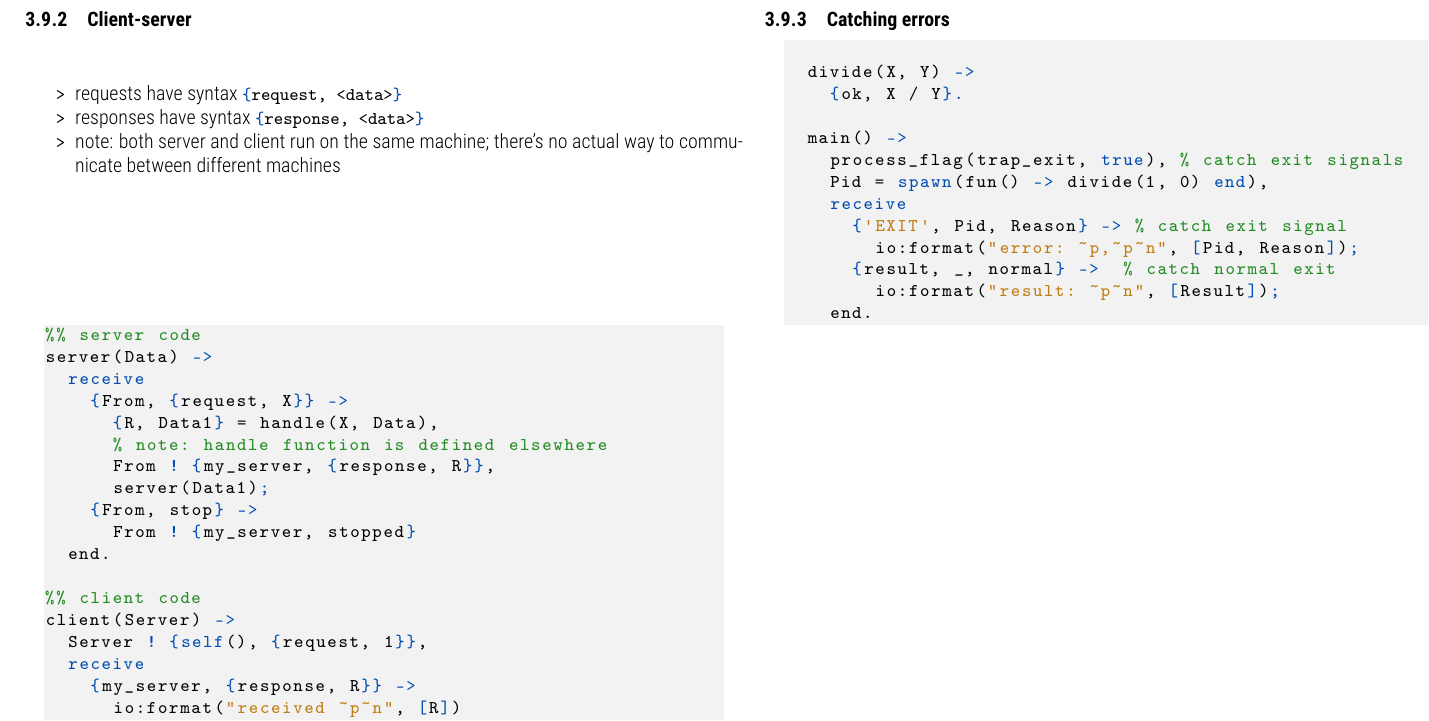
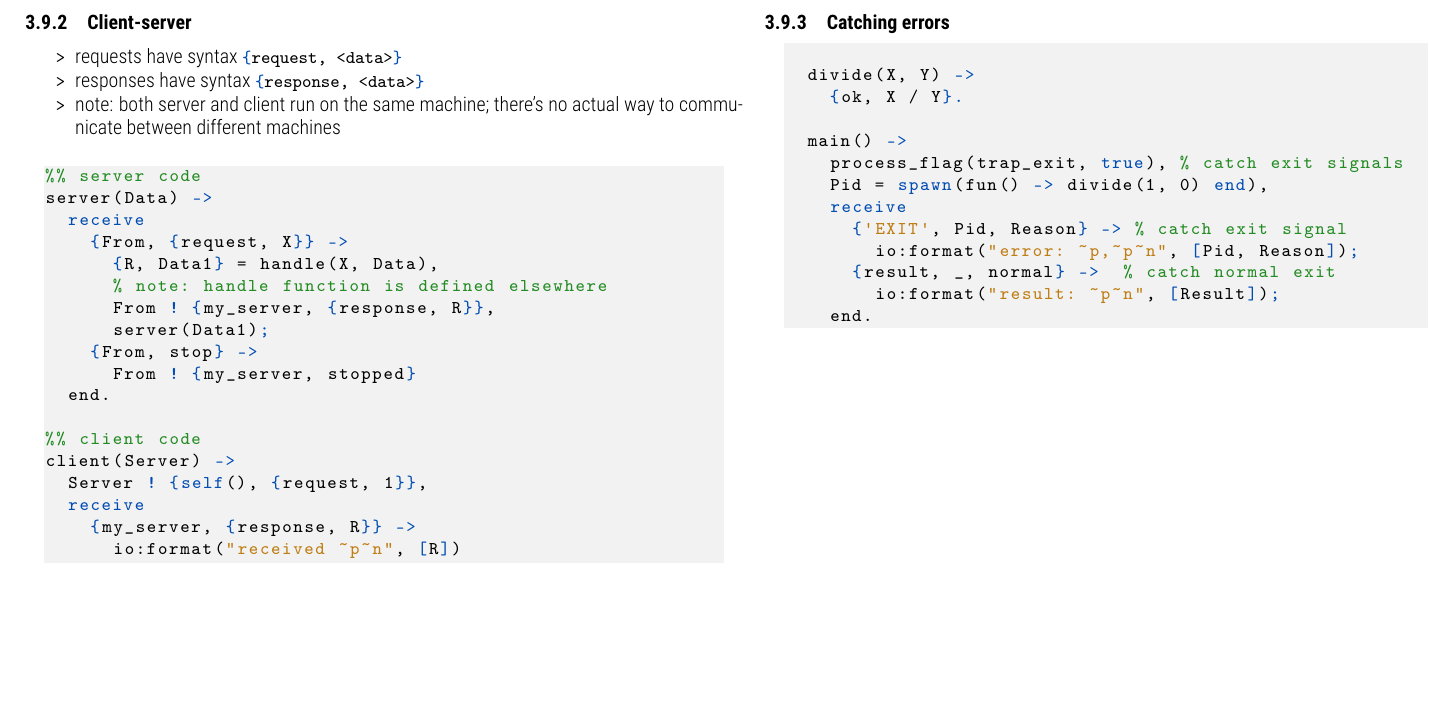
Before and after one commit to lorossi/principles-of-programming-languages-reference, a LaTeX document (principles-of-programming-languages-reference.tex): part of page 18 of 19, cut so that both start at the same text, the shorter picture padded with empty space. Compiled offline with pdfLaTeX.

Commit message:
fixed column breaking errors

```diff
--- a/principles-of-programming-languages-reference.tex
+++ b/principles-of-programming-languages-reference.tex
@@ -1622,7 +1622,7 @@ start() ->
   spawn(?MODULE, client, [Server]).
 \end{erlang}
 
-  \columnbreak
+  \breakcolumn
 
   \subsubsection{Catching errors}
 
```
Also changed, not shown: principles-of-programming-languages-reference.pdf, principles-of-programming-languages-reference.tex (2 more changed lines).
